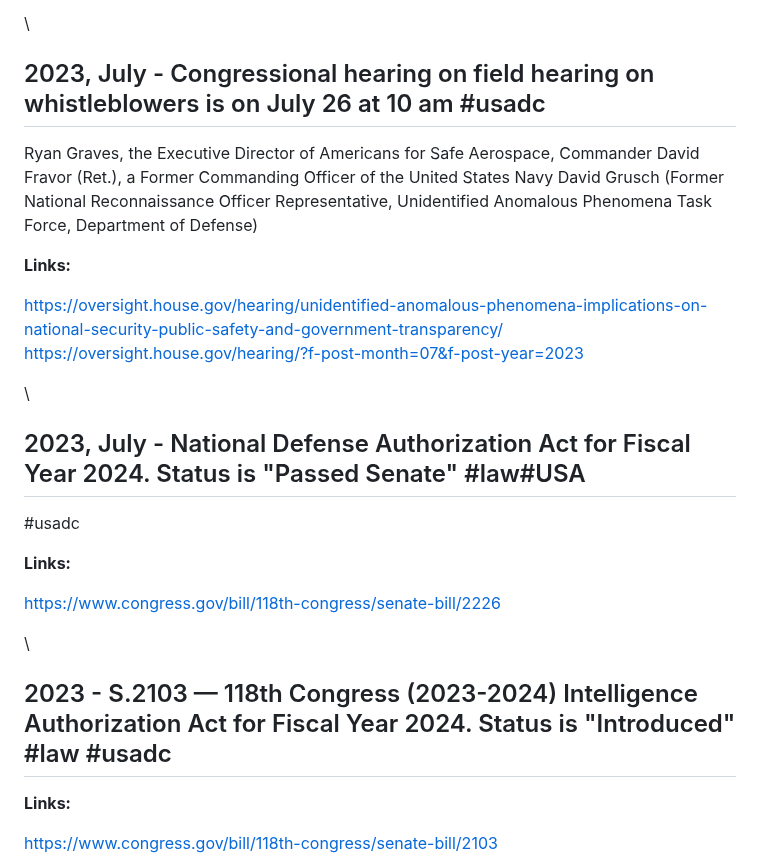
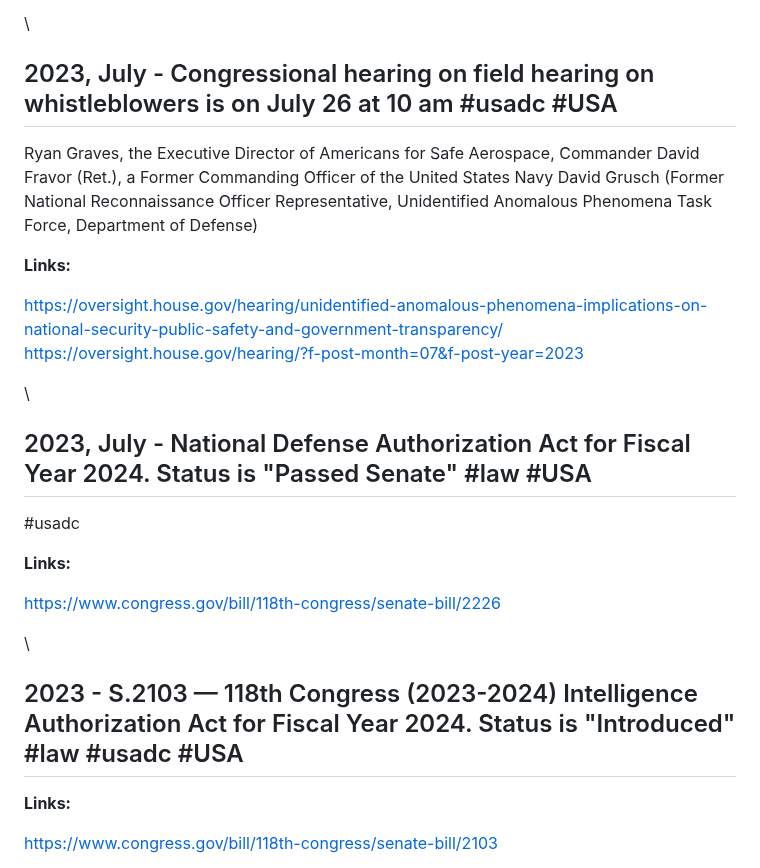
Before and after one commit to unclebulgaria9001/disclosureparty, a Markdown page: dist/chronology.md, the part around one of its changes. GitHub-like rendering.

```diff
--- a/dist/chronology.md
+++ b/dist/chronology.md
@@ -715,7 +715,7 @@ The Department of Defense is reshuffling leadership at the All-Domain Anomaly Re
 
 \
 
-## 2023, July - Congressional hearing on field hearing on whistleblowers is on July 26 at 10 am #usadc
+## 2023, July - Congressional hearing on field hearing on whistleblowers is on July 26 at 10 am #usadc #USA
 
 Ryan Graves, the Executive Director of Americans for Safe Aerospace, Commander David Fravor (Ret.), a Former Commanding Officer of the United States Navy David Grusch (Former National Reconnaissance Officer Representative, Unidentified Anomalous Phenomena Task Force, Department of Defense)
 
@@ -726,7 +726,7 @@ Ryan Graves, the Executive Director of Americans for Safe Aerospace, Commander D
 
 \
 
-## 2023, July - National Defense Authorization Act for Fiscal Year 2024. Status is "Passed Senate" #law#USA
+## 2023, July - National Defense Authorization Act for Fiscal Year 2024. Status is "Passed Senate" #law #USA
 
 #usadc
 
@@ -736,7 +736,7 @@ Ryan Graves, the Executive Director of Americans for Safe Aerospace, Commander D
 
 \
 
-## 2023 - S.2103 — 118th Congress (2023-2024) Intelligence Authorization Act for Fiscal Year 2024. Status is "Introduced" #law #usadc
+## 2023 - S.2103 — 118th Congress (2023-2024) Intelligence Authorization Act for Fiscal Year 2024. Status is "Introduced" #law #usadc #USA
 
 **Links:**
 
```
Also changed, not shown: other parts of dist/chronology.md (+11 -11 lines).
